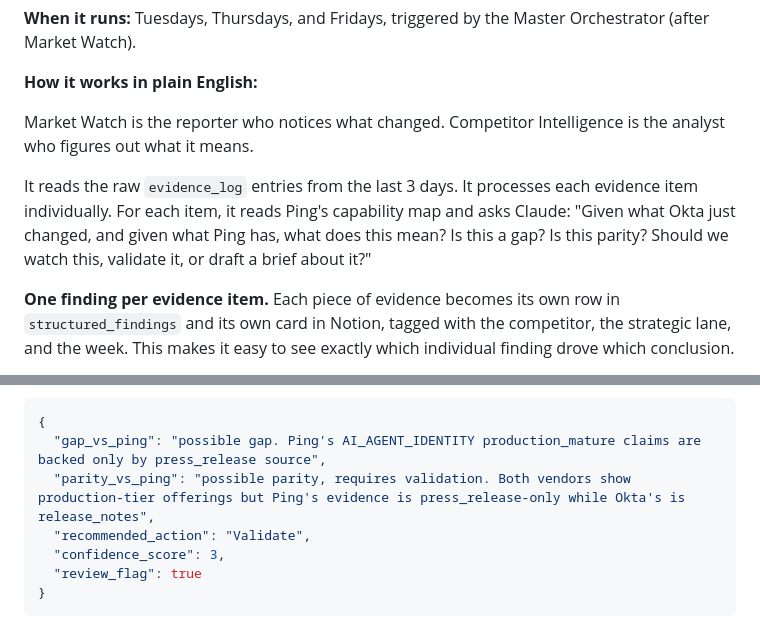
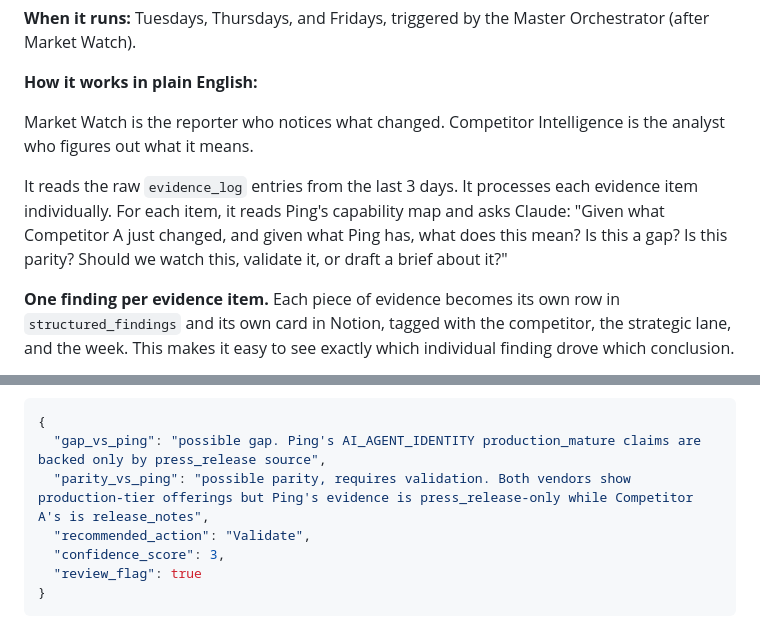
Before and after one commit to Giessel-R/Product-Intelligence, a Markdown page: PROJECT-WALKTHROUGH.md, 2 parts joined by grey strips. GitHub-like rendering.

````diff
--- a/PROJECT-WALKTHROUGH.md
+++ b/PROJECT-WALKTHROUGH.md
@@ -392,7 +392,7 @@ The only time an empty sheet on a Monday signals a problem is if the workflow fi
 
 Market Watch is the reporter who notices what changed. Competitor Intelligence is the analyst who figures out what it means.
 
-It reads the raw `evidence_log` entries from the last 3 days. It processes each evidence item individually. For each item, it reads Ping's capability map and asks Claude: "Given what Okta just changed, and given what Ping has, what does this mean? Is this a gap? Is this parity? Should we watch this, validate it, or draft a brief about it?"
+It reads the raw `evidence_log` entries from the last 3 days. It processes each evidence item individually. For each item, it reads Ping's capability map and asks Claude: "Given what Competitor A just changed, and given what Ping has, what does this mean? Is this a gap? Is this parity? Should we watch this, validate it, or draft a brief about it?"
 
 **One finding per evidence item.** Each piece of evidence becomes its own row in `structured_findings` and its own card in Notion, tagged with the competitor, the strategic lane, and the week. This makes it easy to see exactly which individual finding drove which conclusion.
 
@@ -659,7 +659,7 @@ Sonnet is the smarter, more expensive model. It is used for tasks requiring nuan
 ```json
 {
   "gap_vs_ping": "possible gap. Ping's AI_AGENT_IDENTITY production_mature claims are backed only by press_release source",
-  "parity_vs_ping": "possible parity, requires validation. Both vendors show production-tier offerings but Ping's evidence is press_release-only while Okta's is release_notes",
+  "parity_vs_ping": "possible parity, requires validation. Both vendors show production-tier offerings but Ping's evidence is press_release-only while Competitor A's is release_notes",
   "recommended_action": "Validate",
   "confidence_score": 3,
   "review_flag": true
````
Also changed, not shown: other parts of PROJECT-WALKTHROUGH.md (+21 -21 lines).
